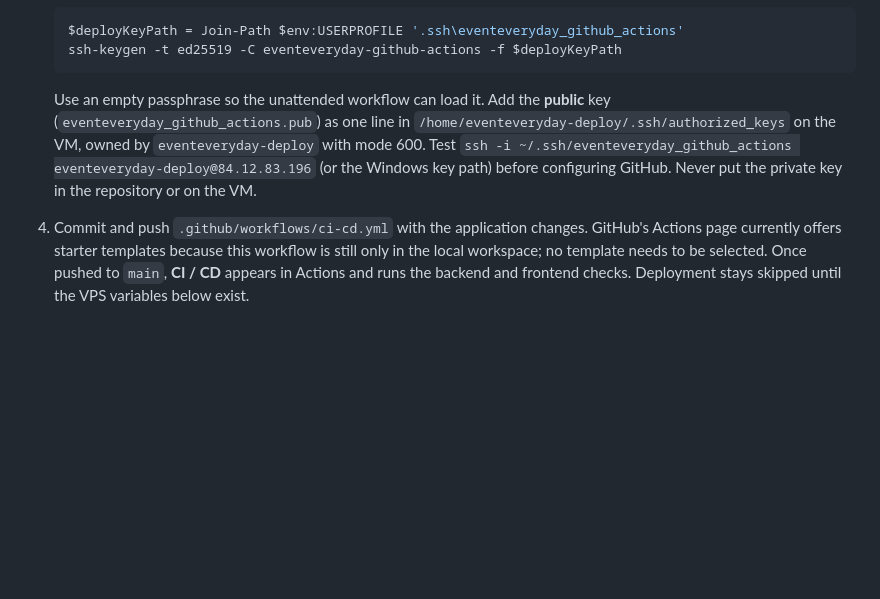
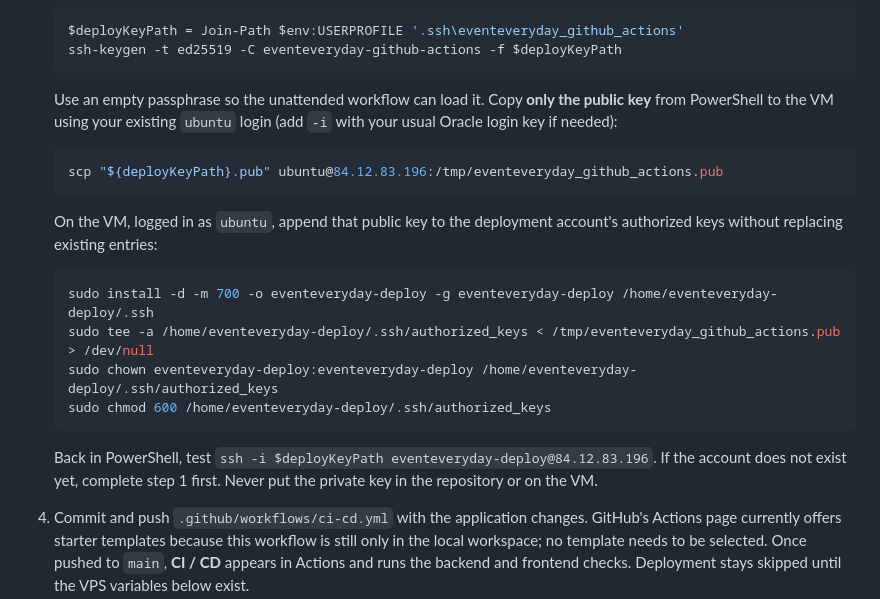
Before and after one commit to kieker/EventEveryday, a Markdown page: README.md, the part around the change. Drawn GitHub-style; blank space fills up the shorter version.

Commit message:
minor: Readme update

````diff
--- a/README.md
+++ b/README.md
@@ -95,7 +95,22 @@ The [GitHub Actions workflow](.github/workflows/ci-cd.yml) checks Django against
    ssh-keygen -t ed25519 -C eventeveryday-github-actions -f $deployKeyPath
    ```
 
-   Use an empty passphrase so the unattended workflow can load it. Add the **public** key (`eventeveryday_github_actions.pub`) as one line in `/home/eventeveryday-deploy/.ssh/authorized_keys` on the VM, owned by `eventeveryday-deploy` with mode 600. Test `ssh -i ~/.ssh/eventeveryday_github_actions eventeveryday-deploy@84.12.83.196` (or the Windows key path) before configuring GitHub. Never put the private key in the repository or on the VM.
+   Use an empty passphrase so the unattended workflow can load it. Copy **only the public key** from PowerShell to the VM using your existing `ubuntu` login (add `-i` with your usual Oracle login key if needed):
+
+   ```powershell
+   scp "${deployKeyPath}.pub" ubuntu@84.12.83.196:/tmp/eventeveryday_github_actions.pub
+   ```
+
+   On the VM, logged in as `ubuntu`, append that public key to the deployment account's authorized keys without replacing existing entries:
+
+   ```bash
+   sudo install -d -m 700 -o eventeveryday-deploy -g eventeveryday-deploy /home/eventeveryday-deploy/.ssh
+   sudo tee -a /home/eventeveryday-deploy/.ssh/authorized_keys < /tmp/eventeveryday_github_actions.pub > /dev/null
+   sudo chown eventeveryday-deploy:eventeveryday-deploy /home/eventeveryday-deploy/.ssh/authorized_keys
+   sudo chmod 600 /home/eventeveryday-deploy/.ssh/authorized_keys
+   ```
+
+   Back in PowerShell, test `ssh -i $deployKeyPath eventeveryday-deploy@84.12.83.196`. If the account does not exist yet, complete step 1 first. Never put the private key in the repository or on the VM.
 4. Commit and push `.github/workflows/ci-cd.yml` with the application changes. GitHub's Actions page currently offers starter templates because this workflow is still only in the local workspace; no template needs to be selected. Once pushed to `main`, **CI / CD** appears in Actions and runs the backend and frontend checks. Deployment stays skipped until the VPS variables below exist.
 5. In the GitHub repository, open **Settings → Environments → New environment** and create `production` (the workflow uses this name for the deployment target even while payments remain sandboxed). In that environment, under **Environment secrets**, add `VPS_SSH_KEY` with the complete private key generated above, including its BEGIN/END lines, and `VPS_KNOWN_HOSTS` with the VM's verified SSH host-key line. Verify the host-key fingerprint out of band before saving it; do not obtain it blindly during deployment. Do not paste the private key into issues, commits, or chat. Set environment protection rules if deployment should require review.
 6. Open **Settings → Secrets and variables → Actions → Variables** and add repository variables `VPS_HOST=84.12.83.196`, `VPS_USER=eventeveryday-deploy`, and `VPS_DEPLOY_PATH=/opt/apps/EventEveryday`. Add these after the environment secrets: once all three variables exist, pushes to `main` can run the deploy job. From **Actions → CI / CD**, use **Run workflow** on `main` for the first deployment if no new push is pending.
````
